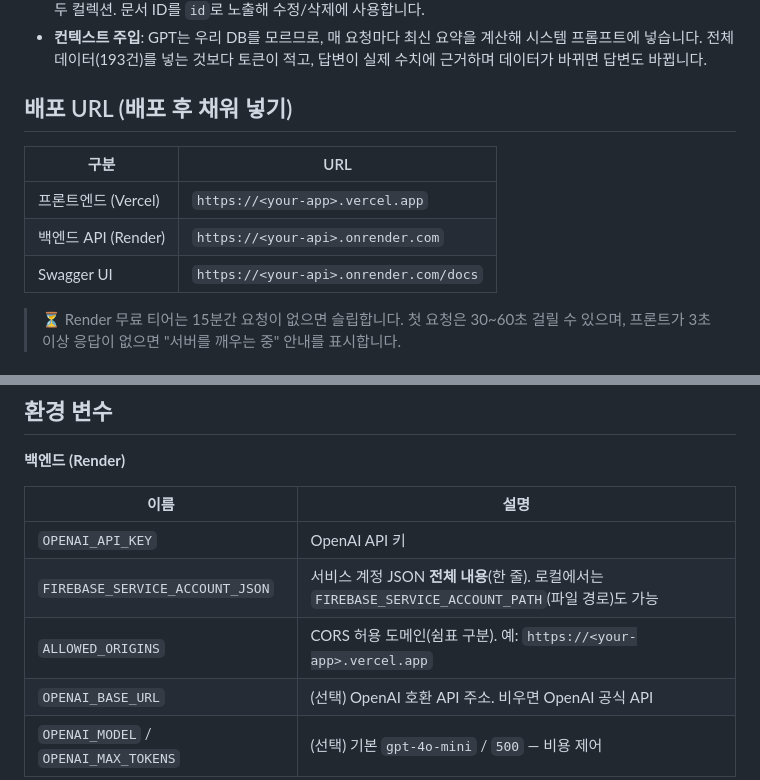
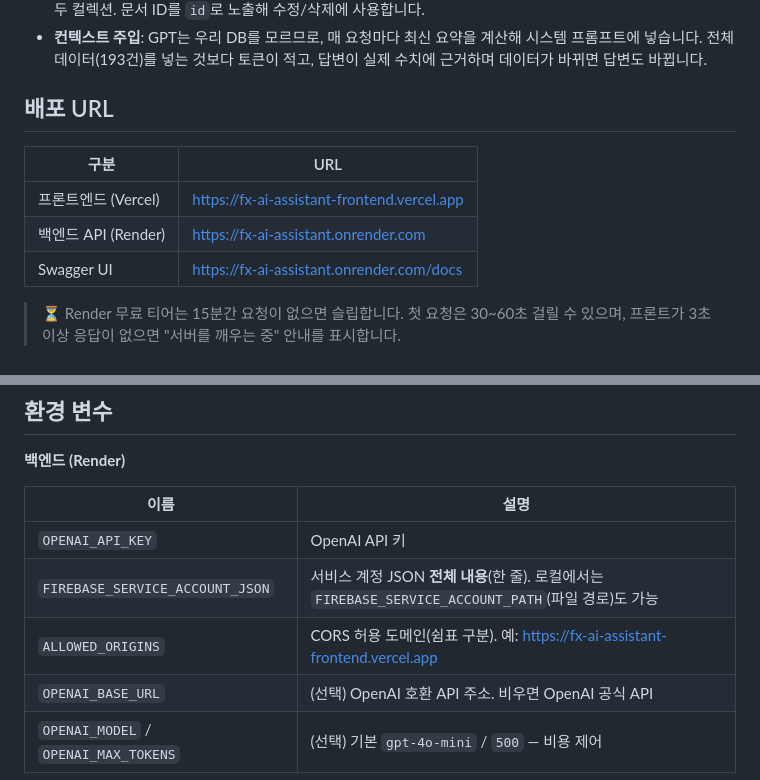
Before and after one commit to wonseok0304/fx-ai-assistant, a Markdown page: README.md, 2 parts joined by grey strips. GitHub-like rendering.

```diff
--- a/README.md
+++ b/README.md
@@ -61,13 +61,13 @@
 - **Firestore CRUD**: `data`(date, value, memo), `conversations`(title, messages[], created_at, updated_at) 두 컬렉션. 문서 ID를 `id`로 노출해 수정/삭제에 사용합니다.
 - **컨텍스트 주입**: GPT는 우리 DB를 모르므로, 매 요청마다 최신 요약을 계산해 시스템 프롬프트에 넣습니다. 전체 데이터(193건)를 넣는 것보다 토큰이 적고, 답변이 실제 수치에 근거하며 데이터가 바뀌면 답변도 바뀝니다.
 
-## 배포 URL (배포 후 채워 넣기)
+## 배포 URL
 
 | 구분 | URL |
 |---|---|
-| 프론트엔드 (Vercel) | `https://<your-app>.vercel.app` |
-| 백엔드 API (Render) | `https://<your-api>.onrender.com` |
-| Swagger UI | `https://<your-api>.onrender.com/docs` |
+| 프론트엔드 (Vercel) | https://fx-ai-assistant-frontend.vercel.app |
+| 백엔드 API (Render) | https://fx-ai-assistant.onrender.com |
+| Swagger UI | https://fx-ai-assistant.onrender.com/docs |
 
 > ⏳ Render 무료 티어는 15분간 요청이 없으면 슬립합니다. 첫 요청은 30~60초 걸릴 수 있으며, 프론트가 3초 이상 응답이 없으면 "서버를 깨우는 중" 안내를 표시합니다.
 
@@ -159,7 +159,7 @@ python -m http.server 5500          # http://localhost:5500
 |---|---|
 | `OPENAI_API_KEY` | OpenAI API 키 |
 | `FIREBASE_SERVICE_ACCOUNT_JSON` | 서비스 계정 JSON **전체 내용**(한 줄). 로컬에서는 `FIREBASE_SERVICE_ACCOUNT_PATH`(파일 경로)도 가능 |
-| `ALLOWED_ORIGINS` | CORS 허용 도메인(쉼표 구분). 예: `https://<your-app>.vercel.app` |
+| `ALLOWED_ORIGINS` | CORS 허용 도메인(쉼표 구분). 예: https://fx-ai-assistant-frontend.vercel.app |
 | `OPENAI_BASE_URL` | (선택) OpenAI 호환 API 주소. 비우면 OpenAI 공식 API |
 | `OPENAI_MODEL` / `OPENAI_MAX_TOKENS` | (선택) 기본 `gpt-4o-mini` / `500` — 비용 제어 |
 
```
Also changed, not shown: other parts of README.md (+12 -4 lines), docs/screenshot-chat.png (added), docs/screenshot-data.png (added), docs/screenshot-history.png (added), screenshot-chat.png (added), screenshot-data.png (added), screenshot-history.png (added).
